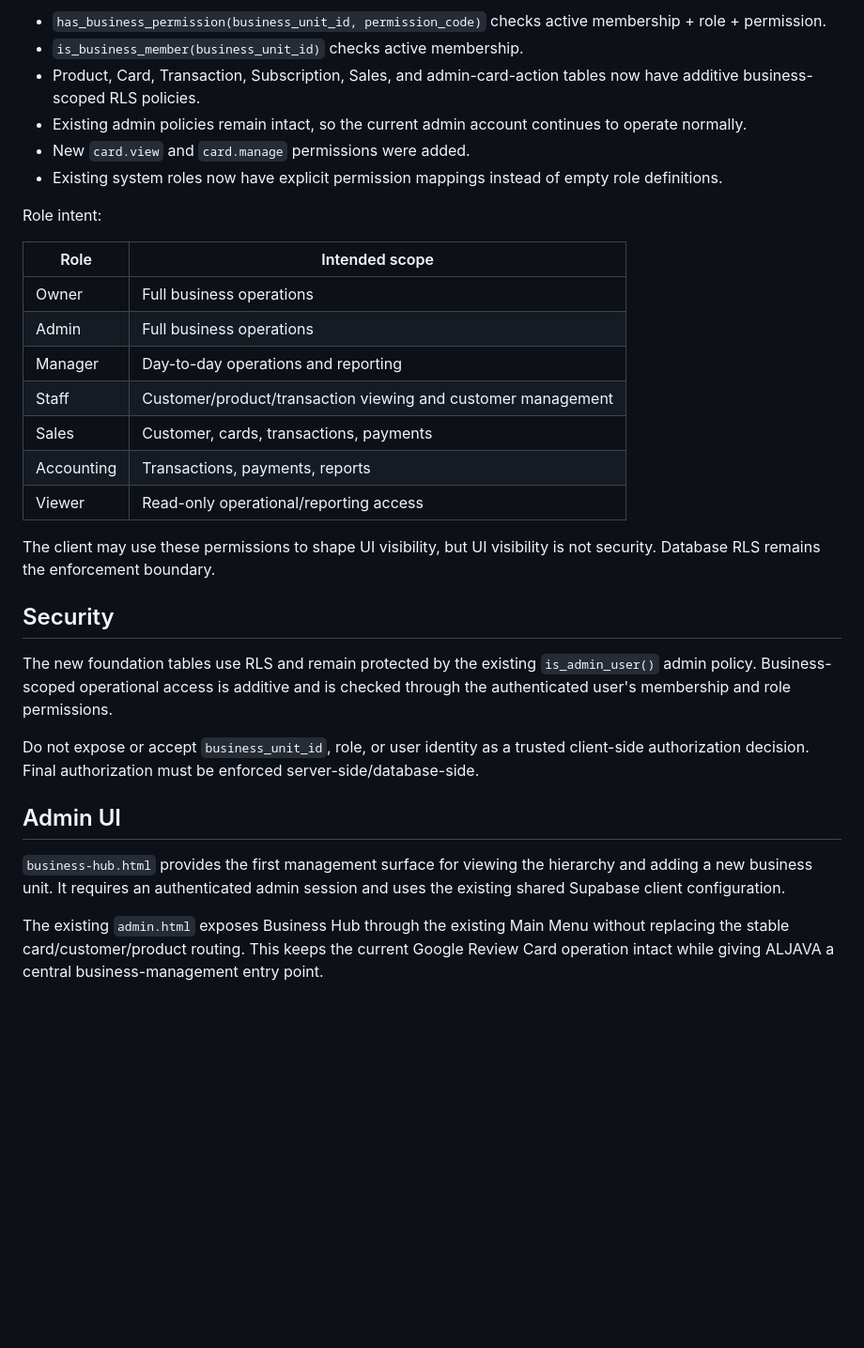
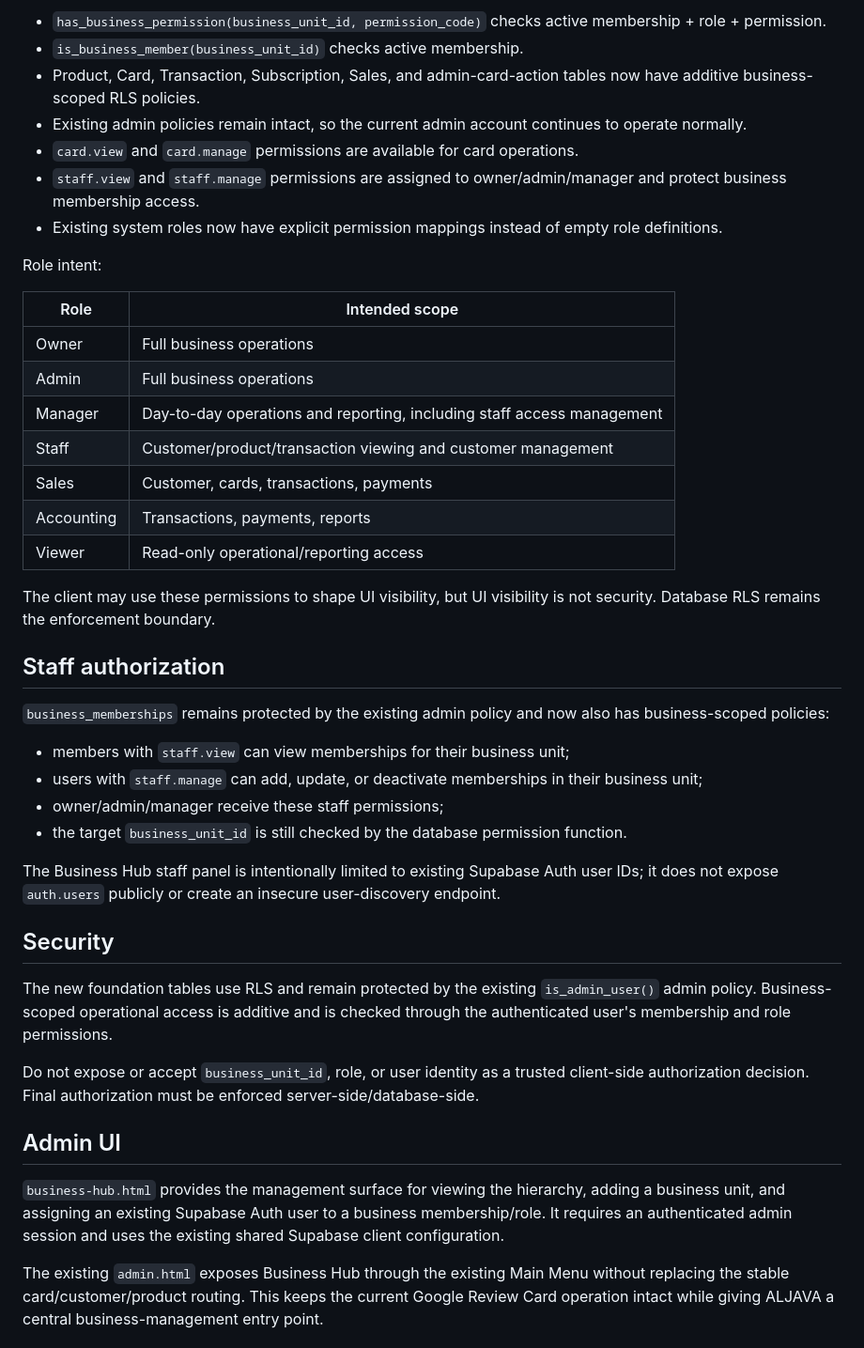
Before and after one commit to aljavaterionity/aljava-activation, a Markdown page: docs/ALJAVA_BUSINESS_FOUNDATION.md, the part around the change. Shown at 94% size. Rendered like a GitHub page; blank space fills up the shorter version.

Commit message:
docs: record staff authorization hardening

```diff
--- a/docs/ALJAVA_BUSINESS_FOUNDATION.md
+++ b/docs/ALJAVA_BUSINESS_FOUNDATION.md
@@ -55,7 +55,8 @@ Business-scoped authorization is now enforced at the database layer without remo
 - `is_business_member(business_unit_id)` checks active membership.
 - Product, Card, Transaction, Subscription, Sales, and admin-card-action tables now have additive business-scoped RLS policies.
 - Existing admin policies remain intact, so the current admin account continues to operate normally.
-- New `card.view` and `card.manage` permissions were added.
+- `card.view` and `card.manage` permissions are available for card operations.
+- `staff.view` and `staff.manage` permissions are assigned to owner/admin/manager and protect business membership access.
 - Existing system roles now have explicit permission mappings instead of empty role definitions.
 
 Role intent:
@@ -64,13 +65,24 @@ Role intent:
 |---|---|
 | Owner | Full business operations |
 | Admin | Full business operations |
-| Manager | Day-to-day operations and reporting |
+| Manager | Day-to-day operations and reporting, including staff access management |
 | Staff | Customer/product/transaction viewing and customer management |
 | Sales | Customer, cards, transactions, payments |
 | Accounting | Transactions, payments, reports |
 | Viewer | Read-only operational/reporting access |
 
 The client may use these permissions to shape UI visibility, but UI visibility is not security. Database RLS remains the enforcement boundary.
+
+## Staff authorization
+
+`business_memberships` remains protected by the existing admin policy and now also has business-scoped policies:
+
+- members with `staff.view` can view memberships for their business unit;
+- users with `staff.manage` can add, update, or deactivate memberships in their business unit;
+- owner/admin/manager receive these staff permissions;
+- the target `business_unit_id` is still checked by the database permission function.
+
+The Business Hub staff panel is intentionally limited to existing Supabase Auth user IDs; it does not expose `auth.users` publicly or create an insecure user-discovery endpoint.
 
 ## Security
 
@@ -80,6 +92,6 @@ Do not expose or accept `business_unit_id`, role, or user identity as a trusted
 
 ## Admin UI
 
-`business-hub.html` provides the first management surface for viewing the hierarchy and adding a new business unit. It requires an authenticated admin session and uses the existing shared Supabase client configuration.
+`business-hub.html` provides the management surface for viewing the hierarchy, adding a business unit, and assigning an existing Supabase Auth user to a business membership/role. It requires an authenticated admin session and uses the existing shared Supabase client configuration.
 
 The existing `admin.html` exposes Business Hub through the existing Main Menu without replacing the stable card/customer/product routing. This keeps the current Google Review Card operation intact while giving ALJAVA a central business-management entry point.
```
